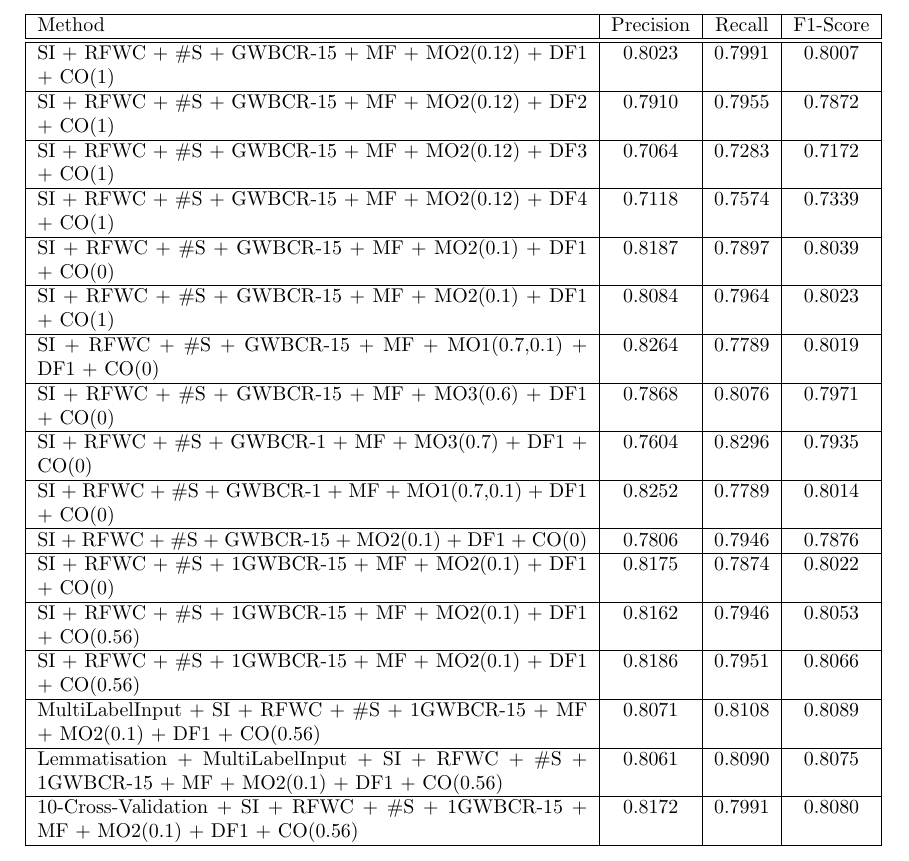
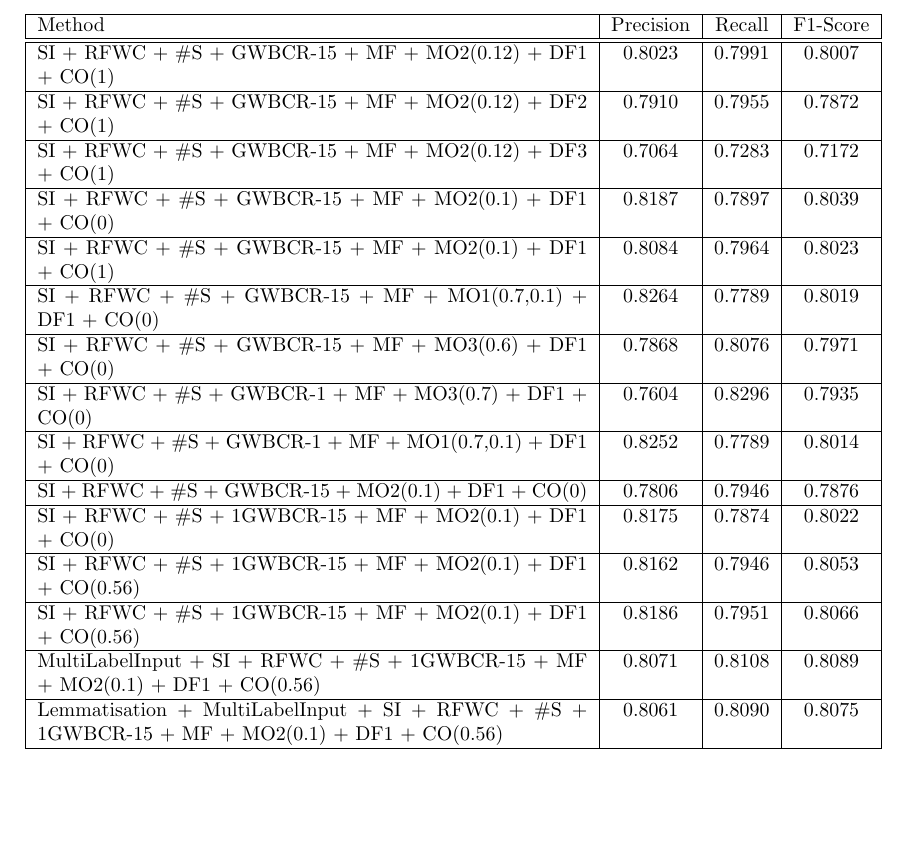
Before and after one commit to Rotrixx/sptm, a LaTeX document (results.tex): part of page 2 of 2, cut so that both start at the same text, the shorter picture padded with empty space. Compiled offline with pdfLaTeX.

Commit message:
Fexed results

```diff
--- a/results.tex
+++ b/results.tex
@@ -32,8 +32,6 @@ For all runs we just used one genre to train with per book unless spezified. All
     SI + RFWC + \#S + GWBCR-15 + MF + MO2(0.12) + DF2 + CO(1) & 0.7910 & 0.7955 & 0.7872\\
 	\hline
     SI + RFWC + \#S + GWBCR-15 + MF + MO2(0.12) + DF3 + CO(1) & 0.7064 & 0.7283 & 0.7172\\
-	\hline
-    SI + RFWC + \#S + GWBCR-15 + MF + MO2(0.12) + DF4 + CO(1) &0.7118 &0.7574 &0.7339\\
 	\hline
     SI + RFWC + \#S + GWBCR-15 + MF + MO2(0.1) + DF1 + CO(0) &0.8187 &0.7897 &0.8039\\
 	\hline
@@ -59,8 +57,6 @@ For all runs we just used one genre to train with per book unless spezified. All
     \hline
     Lemmatisation + MultiLabelInput + SI + RFWC + \#S + 1GWBCR-15 + MF + MO2(0.1) + DF1 + CO(0.56) &0.8061 &0.8090 &0.8075\\
 	\hline
-    10-Cross-Validation + SI + RFWC + \#S + 1GWBCR-15 + MF + MO2(0.1) + DF1 + CO(0.56) & 0.8172 & 0.7991 &0.8080\\
-	\hline
 \end{tabular}
 
 \end{document}
```
Also changed, not shown: results.tex (2 more changed lines).
